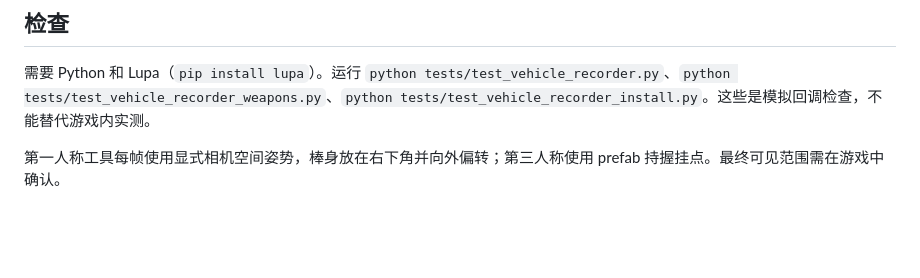
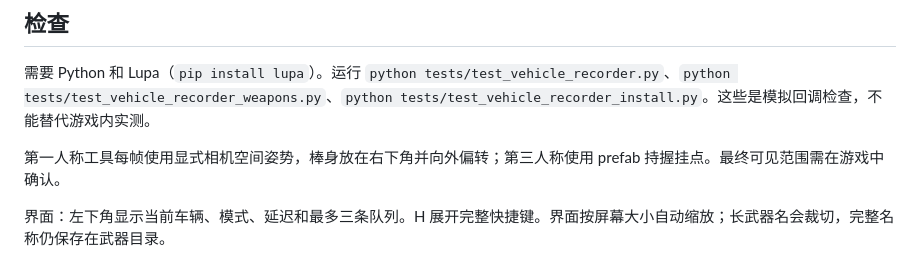
Before and after one commit to swaggyp7/tabs-order-tablet, a Markdown page: tabs-vehicle-recorder/README.md, the part around the change. Rendered like a GitHub page; blank space fills up the shorter version.

```diff
--- a/tabs-vehicle-recorder/README.md
+++ b/tabs-vehicle-recorder/README.md
@@ -27,3 +27,5 @@
 需要 Python 和 Lupa（`pip install lupa`）。运行 `python tests/test_vehicle_recorder.py`、`python tests/test_vehicle_recorder_weapons.py`、`python tests/test_vehicle_recorder_install.py`。这些是模拟回调检查，不能替代游戏内实测。
 
 第一人称工具每帧使用显式相机空间姿势，棒身放在右下角并向外偏转；第三人称使用 prefab 持握挂点。最终可见范围需在游戏中确认。
+
+界面：左下角显示当前车辆、模式、延迟和最多三条队列。H 展开完整快捷键。界面按屏幕大小自动缩放；长武器名会裁切，完整名称仍保存在武器目录。
```
Also changed, not shown: README.md (+6 -2 lines), tabs-vehicle-recorder/RELEASE.md (added, +29 -0 lines), tabs-vehicle-recorder/preview.jpg (added), 5 other files.
